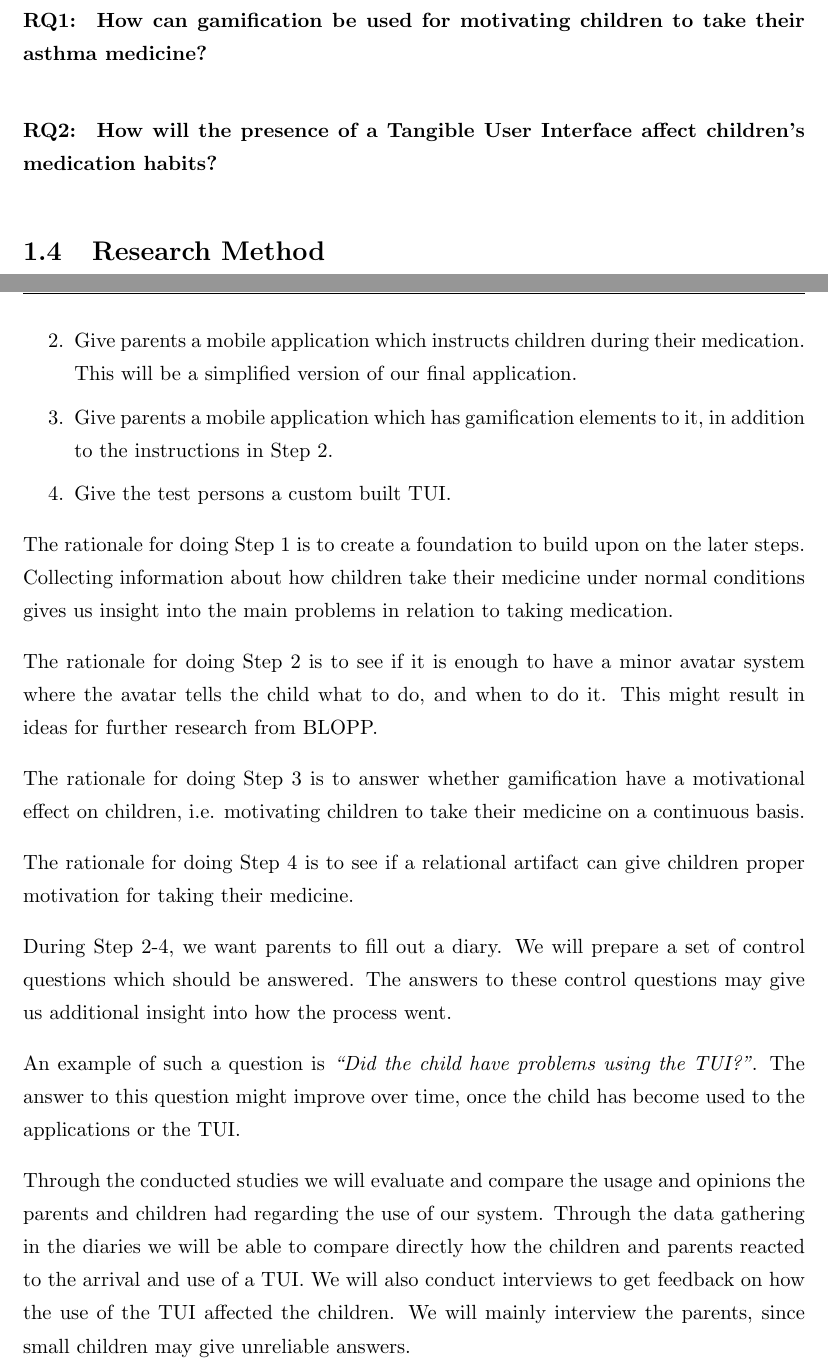
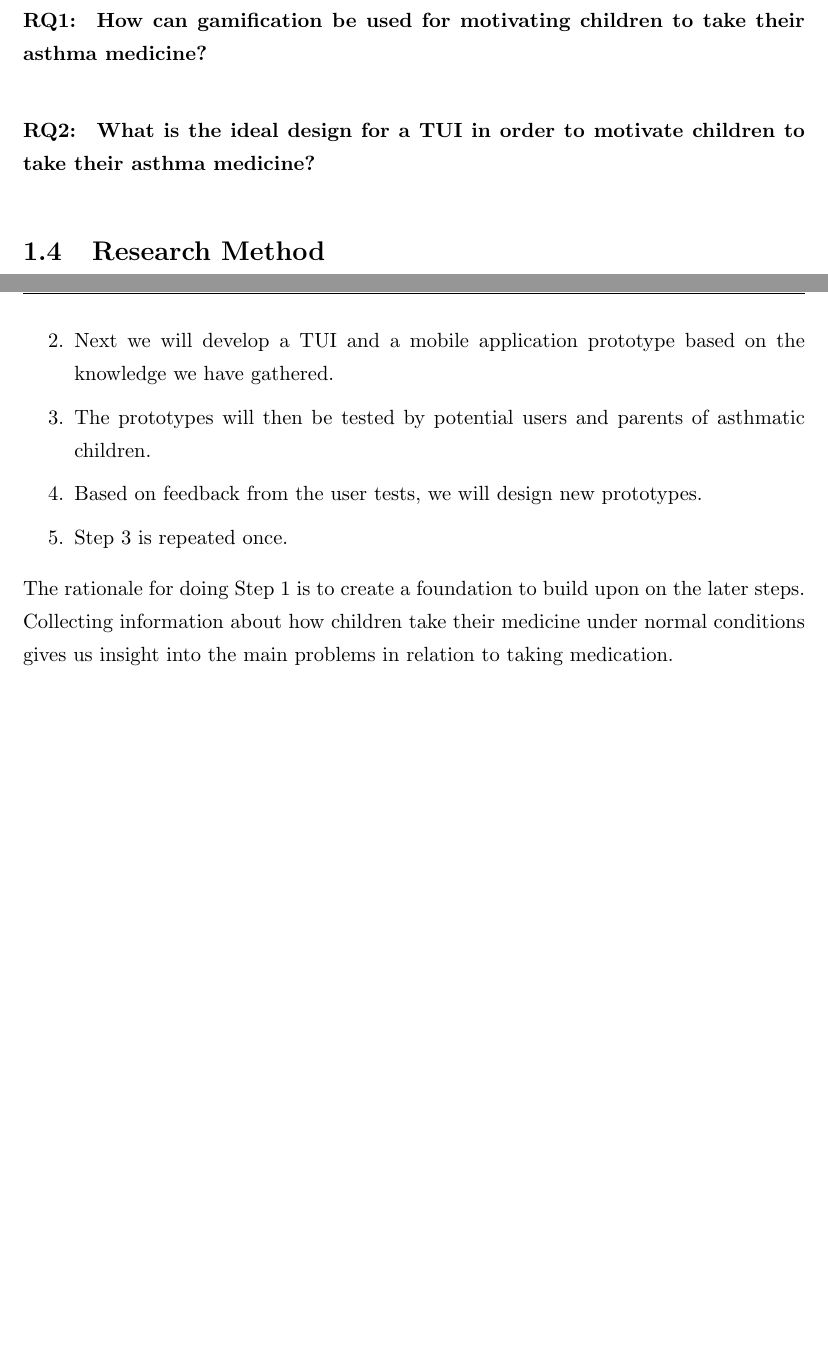
Before and after one commit to aleksg/Fordypningsprosjekt, a LaTeX thesis (Thesis/document.tex, which reads Thesis/Chapters/introduction/introduction.tex): two parts of pages 14 and 15 of 74, joined at a grey line, cut so that both start at the same text, the shorter picture padded with empty space. Compiled offline with pdfLaTeX.

Commit message:
updated RQs

```diff
--- a/Thesis/Chapters/introduction/introduction.tex
+++ b/Thesis/Chapters/introduction/introduction.tex
@@ -31,7 +31,7 @@ The main goal for this study is to figure out in which ways technology can help
 
 
 \paragraph{RQ2:}
-\textbf{How will the presence of a Tangible User Interface affect children's medication habits?}
+\textbf{What is the ideal design for a TUI in order to motivate children to take their asthma medicine?}
 
 \section{Research Method}
 \label{sec:researchmethod}
@@ -40,26 +40,12 @@ We want to test the system on 5-7 asthmatic children at the age of 3-7 years. In
 
 \begin{enumerate}
   \item We will start out by interviewing parents and domain experts to find out more about children's medication habits. Additionally, we will arrange focus groups for brainstorming purposes.
-  \item Give parents a mobile application which instructs children during their medication. This will be a simplified version of our final application.
-  \item Give parents a mobile application which has gamification elements to it, in addition to the instructions in Step 2.
-  \item Give the test persons a custom built TUI.
+  \item Next we will develop a TUI and a mobile application prototype based on the knowledge we have gathered.
+  \item The prototypes will then be tested by potential users and parents of asthmatic children.
+  \item Based on feedback from the user tests, we will design new prototypes.
+  \item Step 3 is repeated once.
 \end{enumerate}
 
 
 The rationale for doing Step 1 is to create a foundation to build upon on the later steps.
 Collecting information about how children take their medicine under normal conditions gives us insight into the main problems in relation to taking medication.
-
-The rationale for doing Step 2 is to see if it is enough to have a minor avatar system where the avatar tells the child what to do, and when to do it. This might result in ideas for further research from BLOPP.
-
-
-The rationale for doing Step 3 is to answer whether gamification have a motivational effect on children, i.e. motivating children to take their medicine on a continuous basis.
-
-The rationale for doing Step 4 is to see if a relational artifact can give children proper motivation for taking their medicine.
-
-During Step 2-4, we want parents to fill out a diary. We will prepare a set of control questions which should be answered. The answers to these control questions may give us additional insight into how the process went.
-
-
-An example of such a question is \emph{``Did the child have problems using the TUI?''}. The answer to this question might improve over time, once the child has become used to the applications or the TUI.
-
-
-Through the conducted studies we will evaluate and compare the usage and opinions the parents and children had regarding the use of our system. Through the data gathering in the diaries we will be able to compare directly how the children and parents reacted to the arrival and use of a TUI. We will also conduct interviews to get feedback on how the use of the TUI affected the children. We will mainly interview the parents, since small children may give unreliable answers.
```
